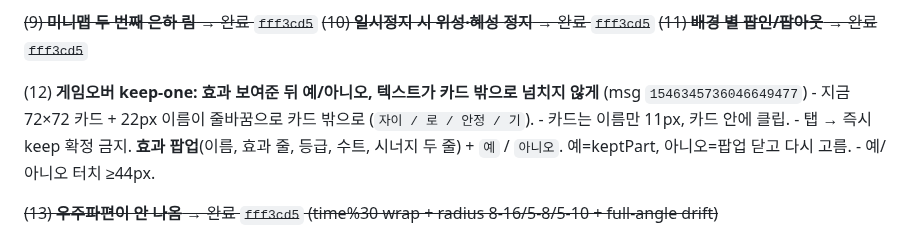
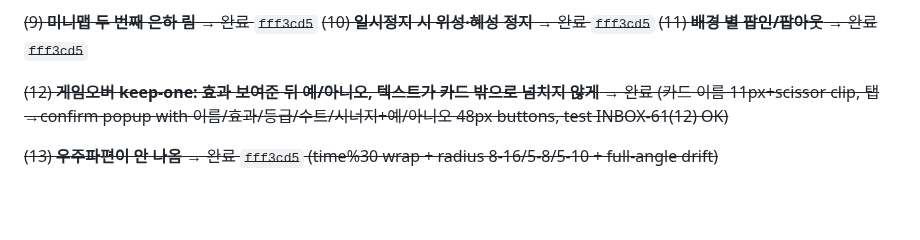
Before and after one commit to jmpaaak/spaceship, a Markdown page: docs/feedback/INBOX.md, the part around the change. Rendered like a GitHub page; blank space fills up the shorter version.

Commit message:
chore: move INBOX 61(12) keep-one confirm popup to 처리 완료
Item was fully implemented in a prior cycle (card name 11px+scissor clip,
confirm popup with name/effects/rarity/suit/synergy + yes/no 48px buttons,
test INBOX-61(12) OK). Moving from 처리 대기 to 처리 완료.

```diff
--- a/docs/feedback/INBOX.md
+++ b/docs/feedback/INBOX.md
@@ -16,11 +16,7 @@
   ~~(10) **일시정지 시 위성·혜성 정지** → 완료 `fff3cd5`~~
   ~~(11) **배경 별 팝인/팝아웃** → 완료 `fff3cd5`~~
 
-  (12) **게임오버 keep-one: 효과 보여준 뒤 예/아니오, 텍스트가 카드 밖으로 넘치지 않게** (msg `1546345736046649477`)
-    - 지금 72×72 카드 + 22px 이름이 줄바꿈으로 카드 밖으로 (`자이 / 로 / 안정 / 기`).
-    - 카드는 이름만 11px, 카드 안에 클립.
-    - 탭 → 즉시 keep 확정 금지. **효과 팝업**(이름, 효과 줄, 등급, 수트, 시너지 두 줄) + `예` / `아니오`. 예=keptPart, 아니오=팝업 닫고 다시 고름.
-    - 예/아니오 터치 ≥44px.
+  ~~(12) **게임오버 keep-one: 효과 보여준 뒤 예/아니오, 텍스트가 카드 밖으로 넘치지 않게** → 완료 (카드 이름 11px+scissor clip, 탭→confirm popup with 이름/효과/등급/수트/시너지+예/아니오 48px buttons, test INBOX-61(12) OK)~~
 
   ~~(13) **우주파편이 안 나옴** → 완료 `fff3cd5` (time%30 wrap + radius 8-16/5-8/5-10 + full-angle drift)~~
 
```
